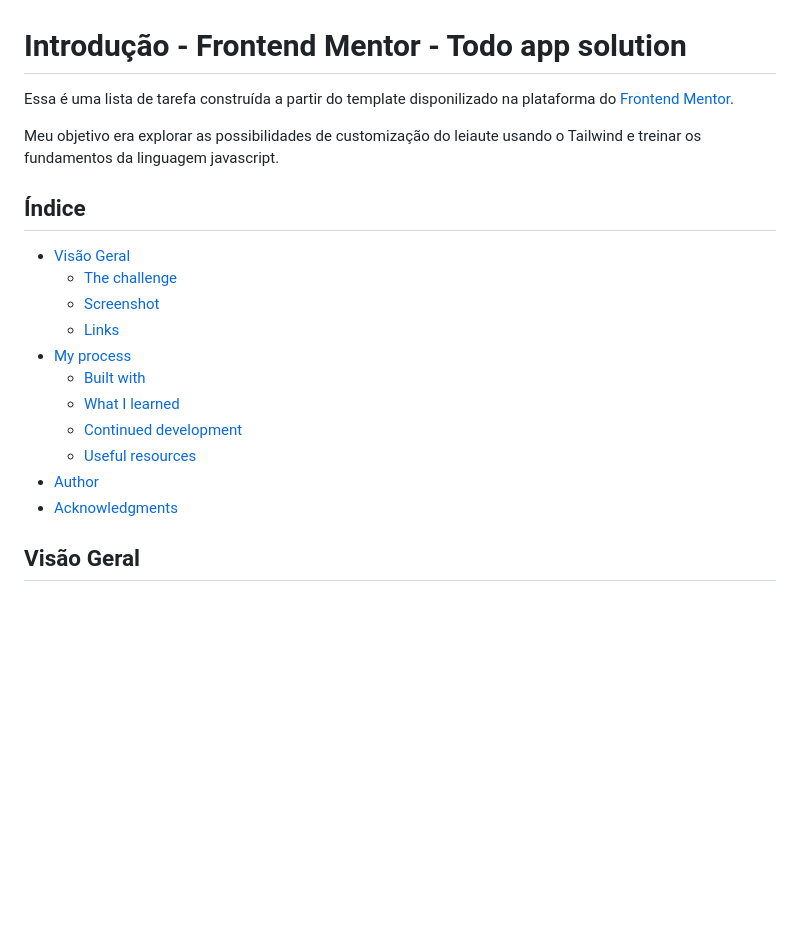
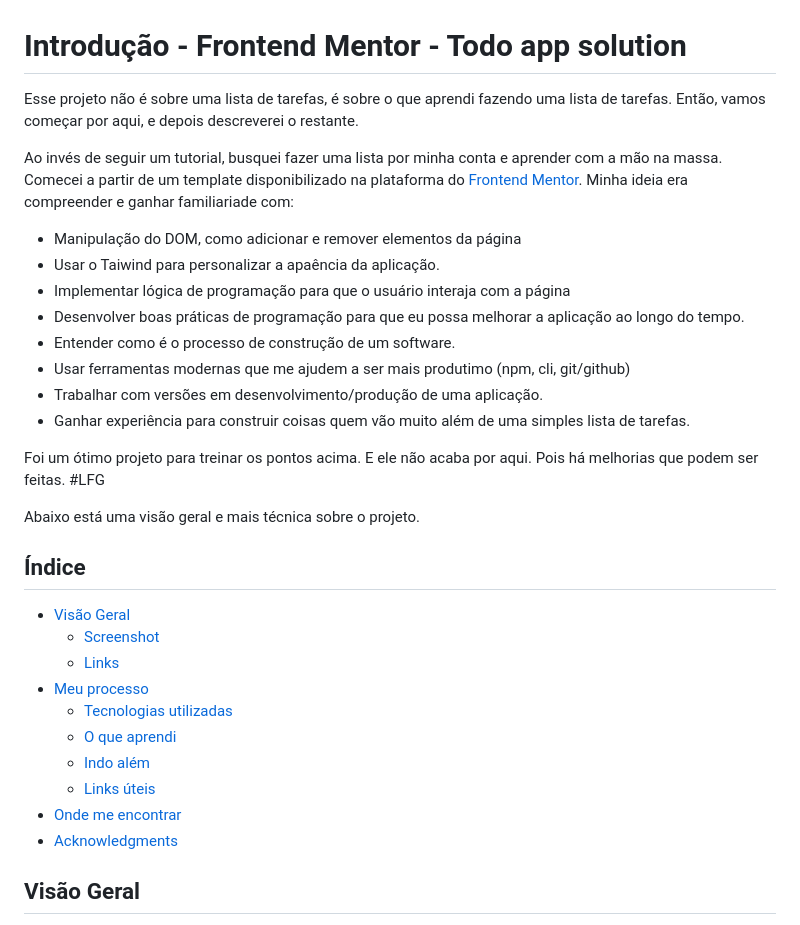
Before and after one commit to aecio-neto/Portfolio, a Markdown page: 3 - intermediate/03 - To-do List 2.0/README.md, the part around the change printed below. Rendered like a GitHub page; blank space fills up the shorter version.

```diff
--- a/3 - intermediate/03 - To-do List 2.0/README.md
+++ b/3 - intermediate/03 - To-do List 2.0/README.md
@@ -1,21 +1,33 @@
 # Introdução - Frontend Mentor - Todo app solution
 
-Essa é uma lista de tarefa construída a partir do template disponilizado na plataforma do [Frontend Mentor](https://www.frontendmentor.io/challenges/todo-app-Su1_KokOW).
+Esse projeto não é sobre uma lista de tarefas, é sobre o que aprendi fazendo uma lista de tarefas. Então, vamos começar por aqui, e depois descreverei o restante.
 
-Meu objetivo era explorar as possibilidades de customização do leiaute usando o Tailwind e treinar os fundamentos da linguagem javascript.
+Ao invés de seguir um tutorial, busquei fazer uma lista por minha conta e aprender com a mão na massa. Comecei a partir de um template disponibilizado na plataforma do [Frontend Mentor](https://www.frontendmentor.io/challenges/todo-app-Su1_KokOW). Minha ideia era compreender e ganhar familiariade com:
+
+- Manipulação do DOM, como adicionar e remover elementos da página
+- Usar o Taiwind para personalizar a apaência da aplicação.
+- Implementar lógica de programação para que o usuário interaja com a página
+- Desenvolver boas práticas de programação para que eu possa melhorar a aplicação ao longo do tempo.
+- Entender como é o processo de construção de um software.
+- Usar ferramentas modernas que me ajudem a ser mais produtimo (npm, cli, git/github)
+- Trabalhar com versões em desenvolvimento/produção de uma aplicação.
+- Ganhar experiência para construir coisas quem vão muito além de uma simples lista de tarefas.
+
+Foi um ótimo projeto para treinar os pontos acima. E ele não acaba por aqui. Pois há melhorias que podem ser feitas. #LFG
+
+Abaixo está uma visão geral e mais técnica sobre o projeto.
 
 ## Índice
 
-- [Visão Geral](#overview)
-  - [The challenge](#the-challenge)
-  - [Screenshot](#screenshot)
+- [Visão Geral](#visao-geral)
+  - [Screenshot](#screenshots)
   - [Links](#links)
-- [My process](#my-process)
-  - [Built with](#built-with)
-  - [What I learned](#what-i-learned)
-  - [Continued development](#continued-development)
-  - [Useful resources](#useful-resources)
-- [Author](#author)
+- [Meu processo](#meu-processo)
+  - [Tecnologias utilizadas](#tecnologias-utilizadas)
+  - [O que aprendi](#o-que-aprendi)
+  - [Indo além](#indo-além)
+  - [Links úteis](#links-úteis)
+- [Onde me encontrar](#onde-me-encontrar)
 - [Acknowledgments](#acknowledgments)
 
 ## Visão Geral
```
Also changed, not shown: other parts of 3 - intermediate/03 - To-do List 2.0/README.md (+3 -5 lines).
